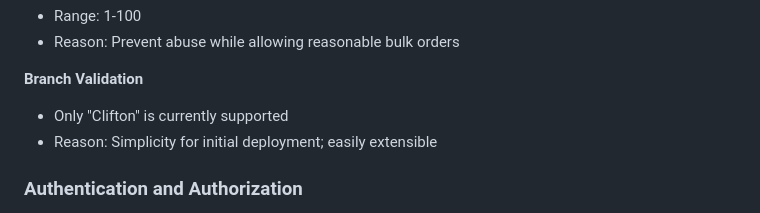
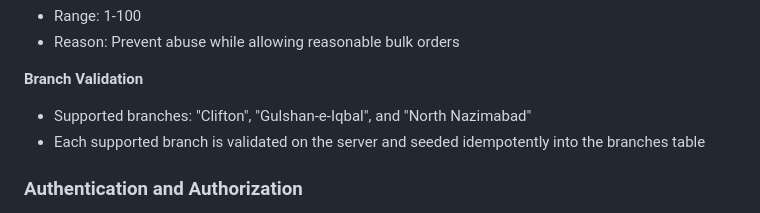
Before and after one commit to exnesssjaffri-sketch/Karachi-bites, a Markdown page: DECISIONS.md, the part around the change. Rendered like a GitHub page.

Commit message:
document required branch validation and seed behavior

```diff
--- a/DECISIONS.md
+++ b/DECISIONS.md
@@ -23,8 +23,8 @@ All customer inputs are validated on the server side. Never trust the client.
 - Reason: Prevent abuse while allowing reasonable bulk orders
 
 **Branch Validation**
-- Only "Clifton" is currently supported
-- Reason: Simplicity for initial deployment; easily extensible
+- Supported branches: "Clifton", "Gulshan-e-Iqbal", and "North Nazimabad"
+- Each supported branch is validated on the server and seeded idempotently into the branches table
 
 ### Authentication and Authorization
 - JWT (JSON Web Tokens) used for stateless authentication
```
